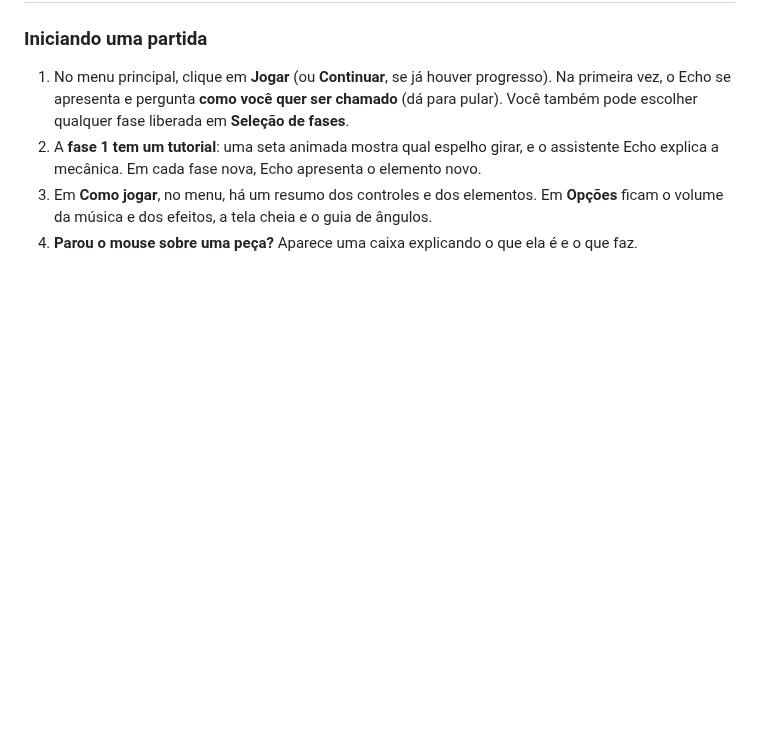
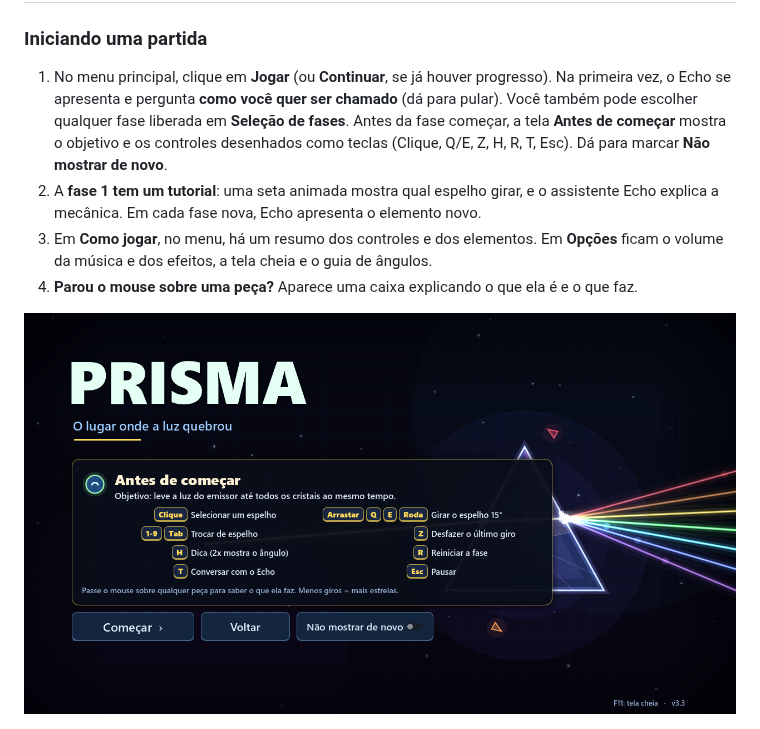
Before and after one commit to FelipeAnjos20/Jogo-Prisma, a Markdown page: README.md, the part around the change. Rendered like a GitHub page; pictures changed too: docs/img/antes_de_comecar.png (added); blank space fills up the shorter version.

```diff
--- a/README.md
+++ b/README.md
@@ -126,11 +126,15 @@ O manual completo, com checklist de conferência e solução de problemas, está
 1. No menu principal, clique em **Jogar** (ou **Continuar**, se já houver progresso). Na primeira vez,
    o Echo se apresenta e pergunta **como você quer ser chamado** (dá para pular). Você também pode
    escolher qualquer fase liberada em **Seleção de fases**.
+   Antes da fase começar, a tela **Antes de começar** mostra o objetivo e os controles desenhados como
+   teclas (Clique, Q/E, Z, H, R, T, Esc). Dá para marcar **Não mostrar de novo**.
 2. A **fase 1 tem um tutorial**: uma seta animada mostra qual espelho girar, e o assistente Echo
    explica a mecânica. Em cada fase nova, Echo apresenta o elemento novo.
 3. Em **Como jogar**, no menu, há um resumo dos controles e dos elementos. Em **Opções** ficam o
    volume da música e dos efeitos, a tela cheia e o guia de ângulos.
 4. **Parou o mouse sobre uma peça?** Aparece uma caixa explicando o que ela é e o que faz.
+
+![Antes de começar: objetivo e controles](docs/img/antes_de_comecar.png)
 
 ![Fase 1 com tutorial](docs/img/fase1_tutorial.png)
 
```
Also changed, not shown: CHANGELOG.md (+12 -0 lines), docs/GDD.md (+1 -0 lines), 3 other files.
